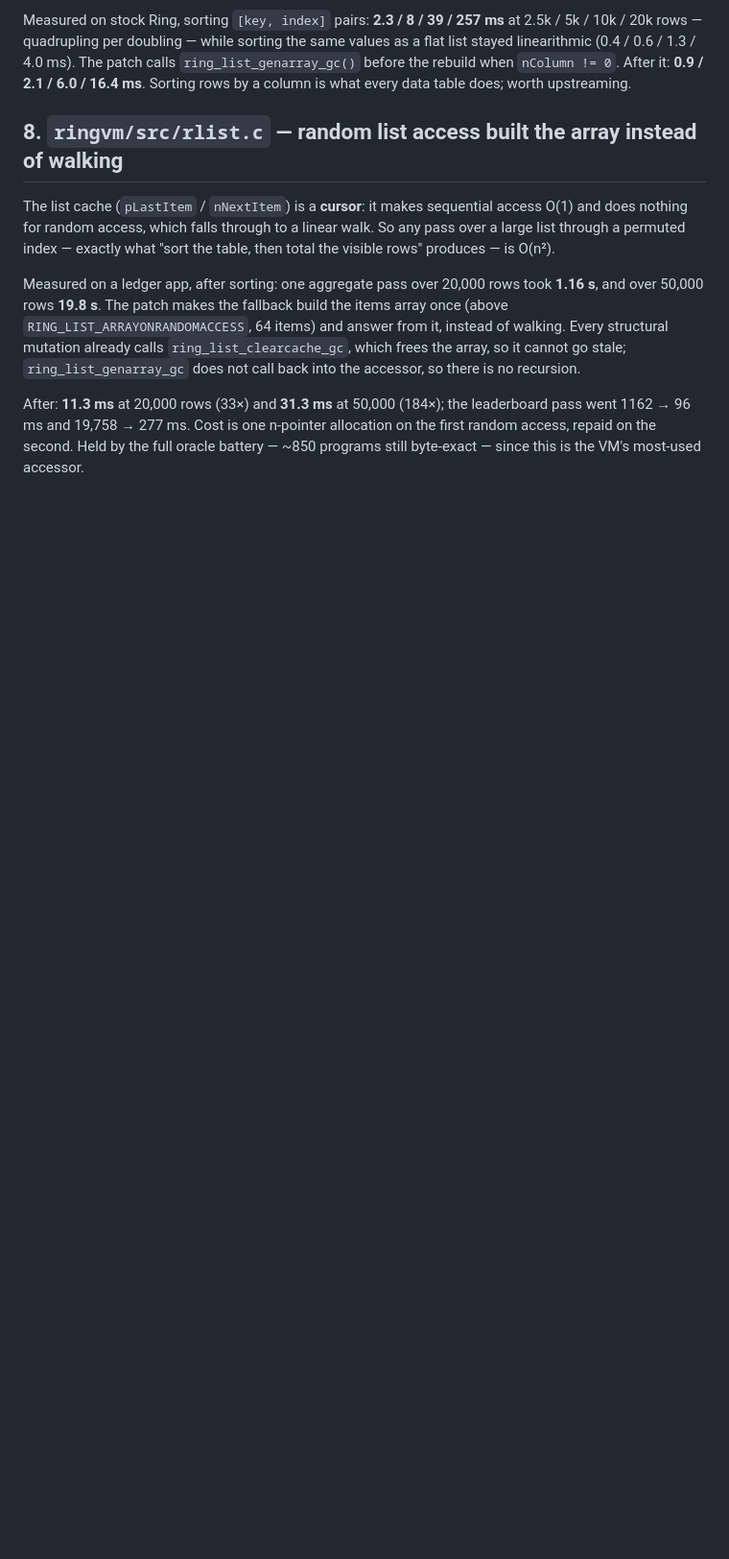
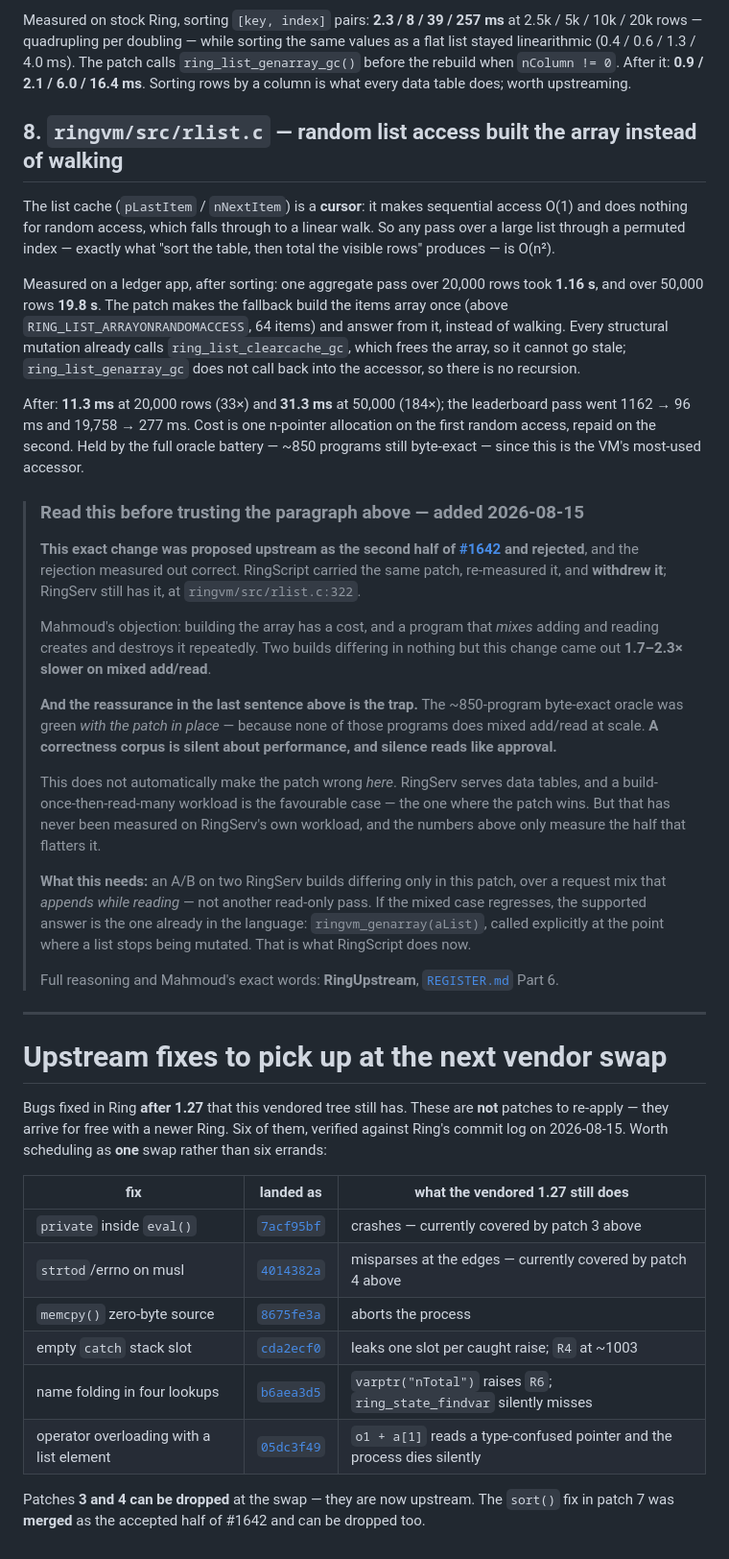
Before and after one commit to mayouni/ringserv, a Markdown page: docs/VENDOR_PATCHES.md, the part around the change. Shown at 96% size. GitHub-like rendering; blank space fills up the shorter version.

Commit message:
Flag that patch 8 is the change Ring rejected, and list the vendor swap
Found by the RingUpstream sweep of 2026-08-15. ringvm/src/rlist.c:322
calls ring_list_genarray_gc from inside the accessor. That is the exact
change proposed upstream as the second half of ring-lang/ring#1642 and
rejected, and RingScript withdrew the same patch after re-measuring it:
two builds differing in nothing else came out 1.7-2.3x slower on mixed
add/read.

This does not make the patch wrong here. RingServ serves data tables and
build-once-then-read-many is the favourable case, the one where it wins.
But that has never been measured on RingServ's own workload, and the
numbers recorded here only cover the half that flatters it.

The closing reassurance was the trap: the ~850-program byte-exact oracle
was green WITH the patch in place, because none of those programs does
mixed add/read at scale. A correctness corpus is silent about
performance, and silence reads like approval.

What it needs is an A/B over a request mix that appends while reading.
If the mixed case regresses, the answer is already in the language --
ringvm_genarray(aList) at the point a list stops being mutated.

Also adds the vendor-swap list this file did not have: six fixes landed
in Ring after 1.27, and patches 3, 4 and 7 can be dropped once it
happens.

Co-Authored-By: Claude Opus 5 <noreply@anthropic.com>

```diff
--- a/docs/VENDOR_PATCHES.md
+++ b/docs/VENDOR_PATCHES.md
@@ -122,3 +122,60 @@ the leaderboard pass went 1162 → 96 ms and 19,758 → 277 ms. Cost is one
 n-pointer allocation on the first random access, repaid on the second.
 Held by the full oracle battery — ~850 programs still byte-exact — since
 this is the VM's most-used accessor.
+
+> ### Read this before trusting the paragraph above — added 2026-08-15
+>
+> **This exact change was proposed upstream as the second half of
+> [#1642](https://github.com/ring-lang/ring/pull/1642) and rejected**, and
+> the rejection measured out correct. RingScript carried the same patch,
+> re-measured it, and **withdrew it**; RingServ still has it, at
+> `ringvm/src/rlist.c:322`.
+>
+> Mahmoud's objection: building the array has a cost, and a program that
+> *mixes* adding and reading creates and destroys it repeatedly. Two builds
+> differing in nothing but this change came out **1.7–2.3× slower on mixed
+> add/read**.
+>
+> **And the reassurance in the last sentence above is the trap.** The
+> ~850-program byte-exact oracle was green *with the patch in place* —
+> because none of those programs does mixed add/read at scale. **A
+> correctness corpus is silent about performance, and silence reads like
+> approval.**
+>
+> This does not automatically make the patch wrong *here*. RingServ serves
+> data tables, and a build-once-then-read-many workload is the favourable
+> case — the one where the patch wins. But that has never been measured on
+> RingServ's own workload, and the numbers above only measure the half that
+> flatters it.
+>
+> **What this needs:** an A/B on two RingServ builds differing only in this
+> patch, over a request mix that *appends while reading* — not another
+> read-only pass. If the mixed case regresses, the supported answer is the
+> one already in the language: `ringvm_genarray(aList)`, called explicitly
+> at the point where a list stops being mutated. That is what RingScript
+> does now.
+>
+> Full reasoning and Mahmoud's exact words: **RingUpstream**,
+> [`REGISTER.md`](https://github.com/mayouni/ringupstream) Part 6.
+
+---
+
+# Upstream fixes to pick up at the next vendor swap
+
+Bugs fixed in Ring **after 1.27** that this vendored tree still has. These
+are **not** patches to re-apply — they arrive for free with a newer Ring.
+Six of them, verified against Ring's commit log on 2026-08-15. Worth
+scheduling as **one** swap rather than six errands:
+
+| fix | landed as | what the vendored 1.27 still does |
+|---|---|---|
+| `private` inside `eval()` | [`7acf95bf`](https://github.com/ring-lang/ring/commit/7acf95bf) | crashes — currently covered by patch 3 above |
+| `strtod`/errno on musl | [`4014382a`](https://github.com/ring-lang/ring/commit/4014382a) | misparses at the edges — currently covered by patch 4 above |
+| `memcpy()` zero-byte source | [`8675fe3a`](https://github.com/ring-lang/ring/commit/8675fe3a) | aborts the process |
+| empty `catch` stack slot | [`cda2ecf0`](https://github.com/ring-lang/ring/commit/cda2ecf0) | leaks one slot per caught raise; `R4` at ~1003 |
+| name folding in four lookups | [`b6aea3d5`](https://github.com/ring-lang/ring/commit/b6aea3d5) | `varptr("nTotal")` raises `R6`; `ring_state_findvar` silently misses |
+| operator overloading with a list element | [`05dc3f49`](https://github.com/ring-lang/ring/commit/05dc3f49) | `o1 + a[1]` reads a type-confused pointer and the process dies silently |
+
+Patches **3 and 4 can be dropped** at the swap — they are now upstream. The
+`sort()` fix in patch 7 was **merged** as the accepted half of #1642 and can
+be dropped too.
```
